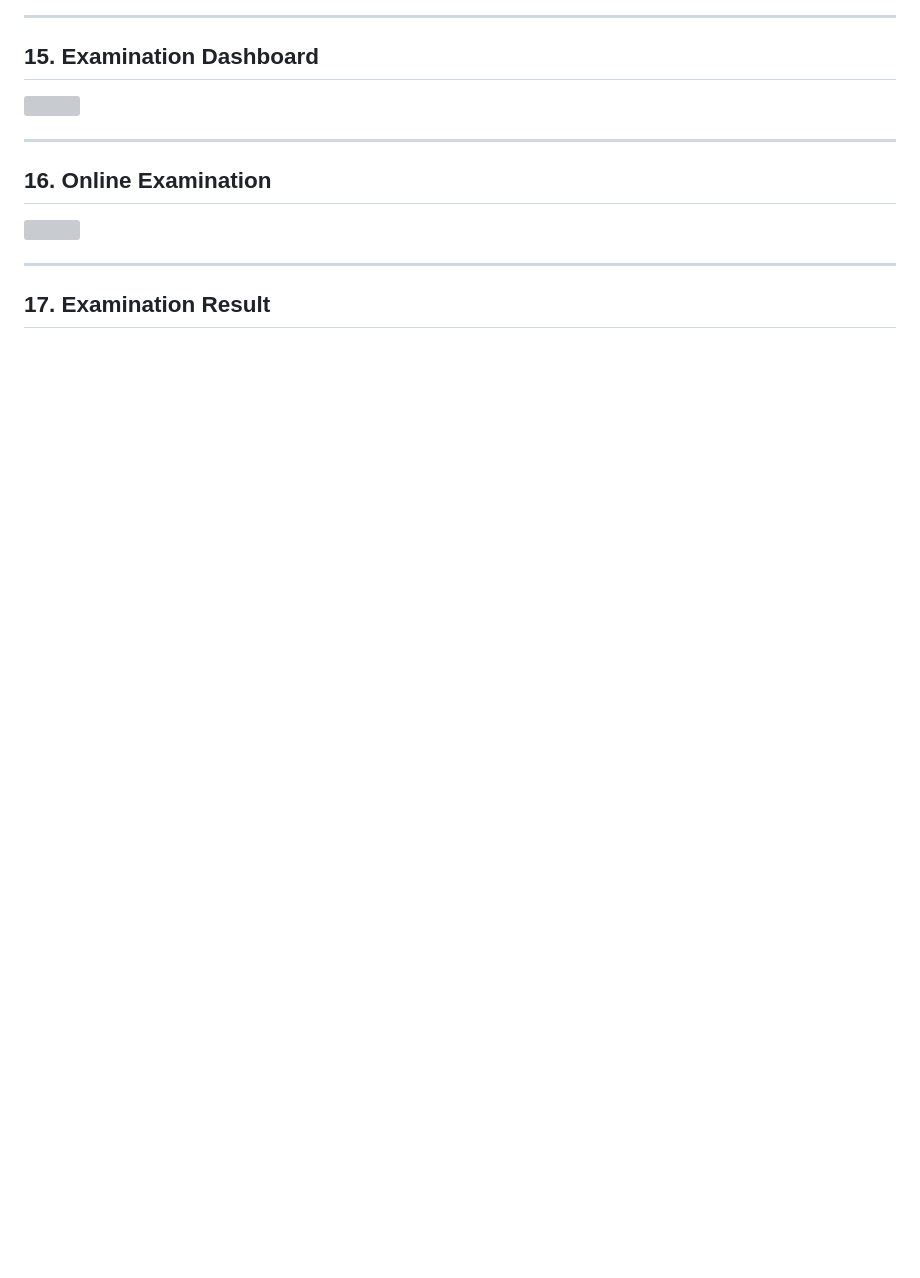
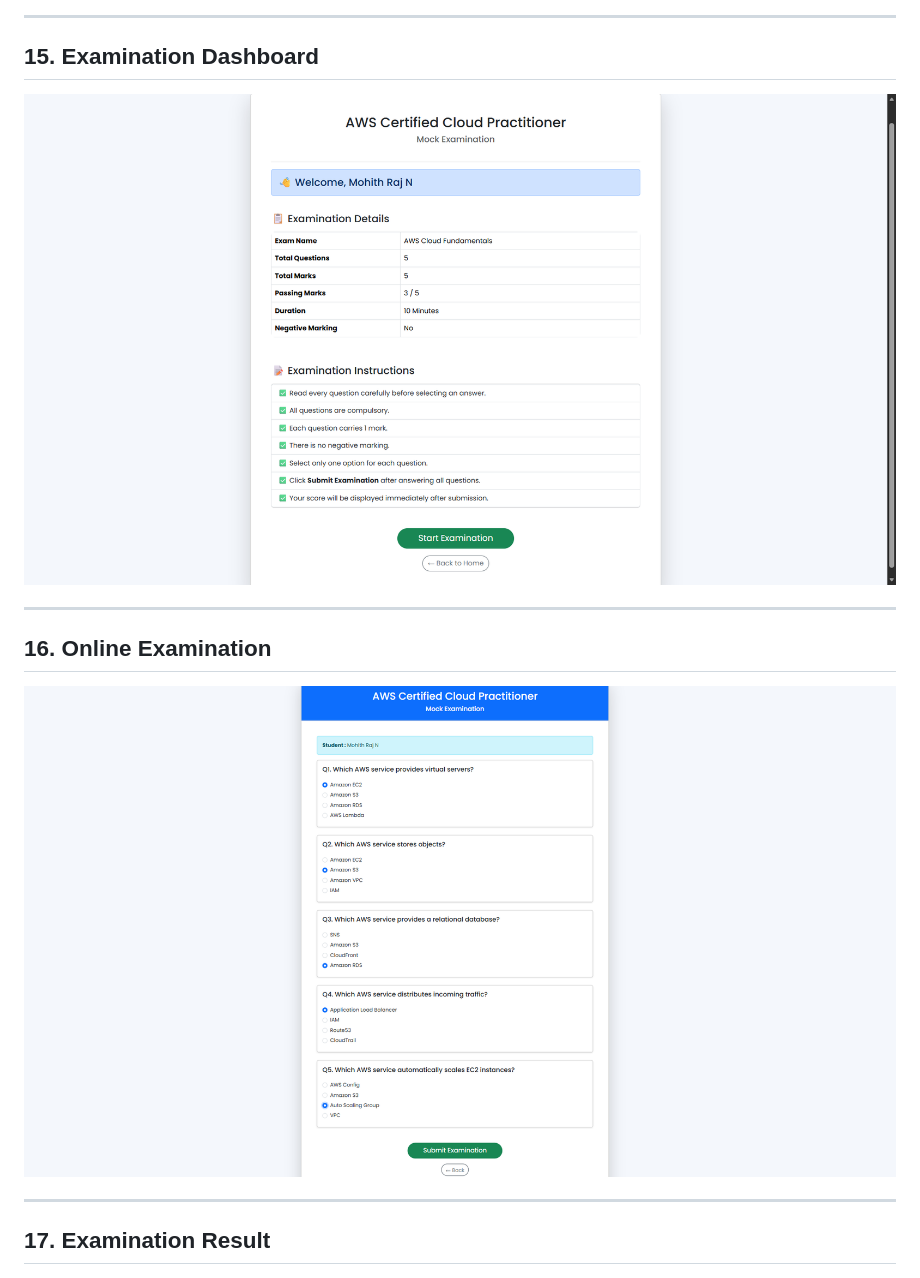
Before and after one commit to shohith-git/online-examination-platform, a Markdown page: README.md, the part around the change. GitHub-like rendering; blank space fills up the shorter version; grey boxes are pictures that could not be loaded.

Commit message:
Update image references in README.md

```diff
--- a/README.md
+++ b/README.md
@@ -202,13 +202,13 @@ The application follows AWS best practices by separating the presentation, appli
 
 ## 15. Examination Dashboard
 
-![](static/images/15-examination-dashboard.png)
+![](static/images/15-examination-instructions.png)
 
 ---
 
 ## 16. Online Examination
 
-![](static/images/16-online-examination.png)
+![](static/images/16-online-examination-interface.png)
 
 ---
 
```
